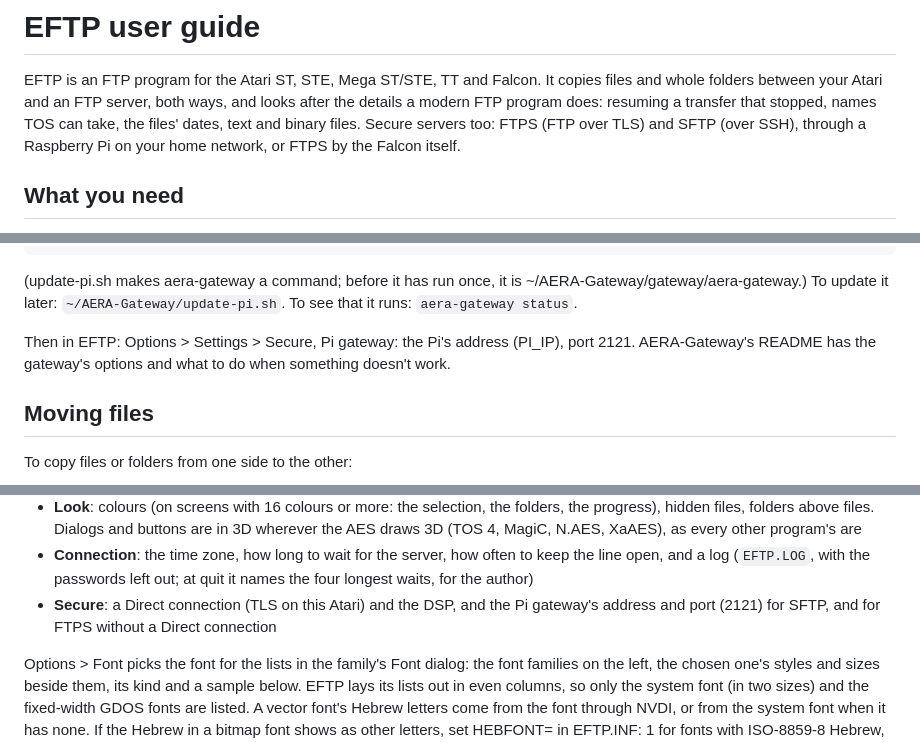
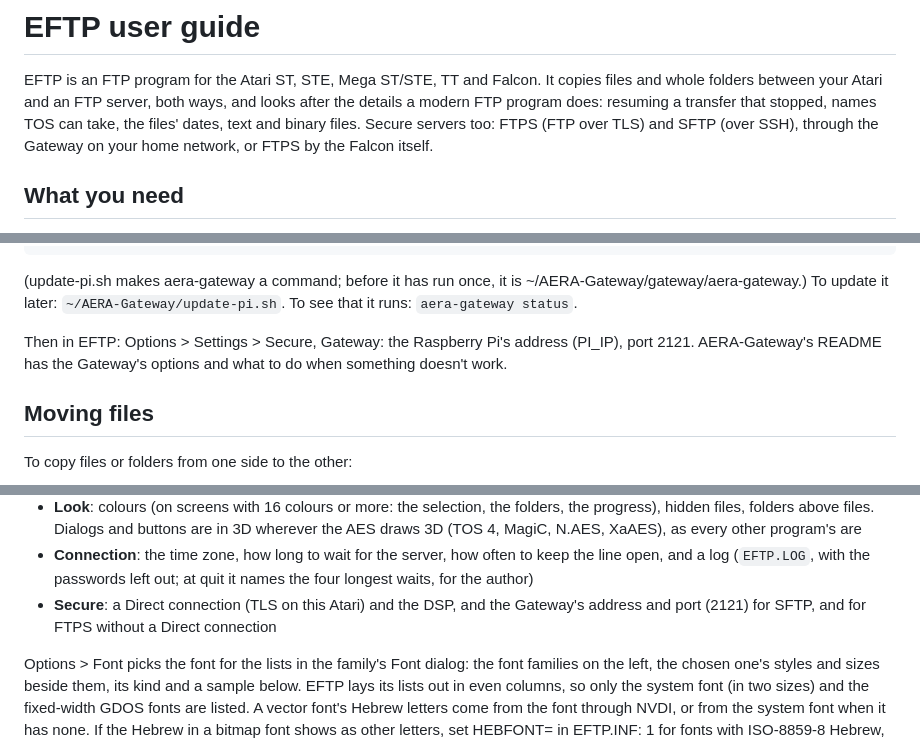
Before and after one commit to whomper/EFTP, a Markdown page: docs/GUIDE.md, 3 parts joined by grey strips. Rendered like a GitHub page.

```diff
--- a/docs/GUIDE.md
+++ b/docs/GUIDE.md
@@ -5,7 +5,7 @@ Falcon. It copies files and whole folders between your Atari and an FTP
 server, both ways, and looks after the details a modern FTP program
 does: resuming a transfer that stopped, names TOS can take, the files'
 dates, text and binary files. Secure servers too: FTPS (FTP over TLS)
-and SFTP (over SSH), through a Raspberry Pi on your home network, or
+and SFTP (over SSH), through the Gateway on your home network, or
 FTPS by the Falcon itself.
 
 ## What you need
@@ -257,8 +258,8 @@ is ~/AERA-Gateway/gateway/aera-gateway.) To update it later:
 `~/AERA-Gateway/update-pi.sh`. To see that it runs: `aera-gateway
 status`.
 
-Then in EFTP: Options > Settings > Secure, Pi gateway: the Pi's
-address (PI_IP), port 2121. AERA-Gateway's README has the gateway's
+Then in EFTP: Options > Settings > Secure, Gateway: the Raspberry
+Pi's address (PI_IP), port 2121. AERA-Gateway's README has the Gateway's
 options and what to do when something doesn't work.
 
 ## Moving files
@@ -414,7 +415,7 @@ Options > Settings (^,), in five parts:
   passwords left out; at quit it names the four longest waits, for the
   author)
 - **Secure**: a Direct connection (TLS on this Atari) and the DSP, and
-  the Pi gateway's address and port (2121) for SFTP, and for FTPS
+  the Gateway's address and port (2121) for SFTP, and for FTPS
   without a Direct connection
 
 Options > Font picks the font for the lists in the family's Font
```
Also changed, not shown: other parts of docs/GUIDE.md (+23 -22 lines), README.md (+4 -4 lines), docs/context-menu.png, docs/screenshot.png, docs/settings.png, docs/sites.png, docs/st-mono.png, 6 other files.
